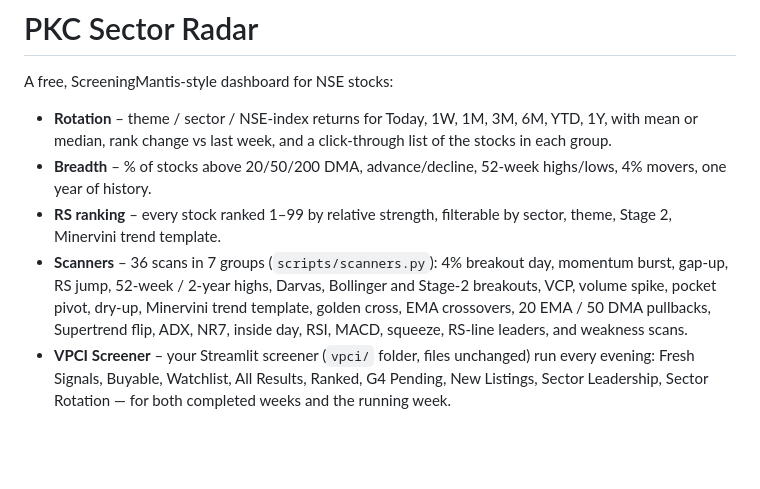
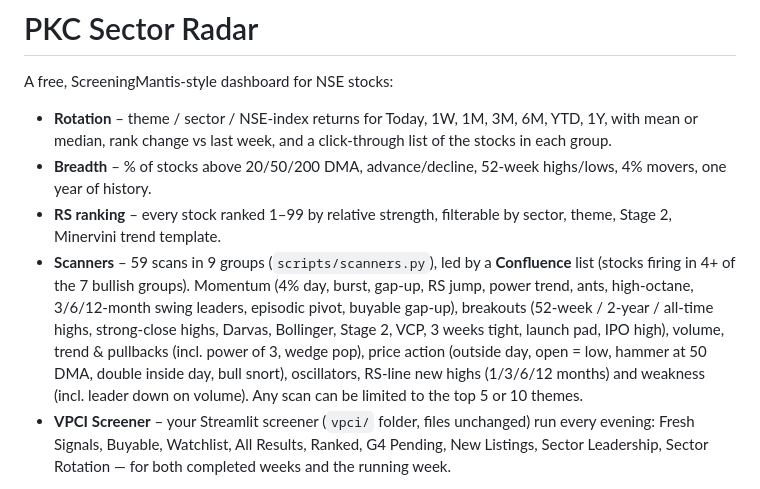
Before and after one commit to hbtipawan/Sector-Rotation, a Markdown page: README.md, the part around the change. GitHub-like rendering; blank space fills up the shorter version.

```diff
--- a/README.md
+++ b/README.md
@@ -5,7 +5,7 @@ A free, ScreeningMantis-style dashboard for NSE stocks:
 - **Rotation** – theme / sector / NSE-index returns for Today, 1W, 1M, 3M, 6M, YTD, 1Y, with mean or median, rank change vs last week, and a click-through list of the stocks in each group.
 - **Breadth** – % of stocks above 20/50/200 DMA, advance/decline, 52-week highs/lows, 4% movers, one year of history.
 - **RS ranking** – every stock ranked 1–99 by relative strength, filterable by sector, theme, Stage 2, Minervini trend template.
-- **Scanners** – 36 scans in 7 groups (`scripts/scanners.py`): 4% breakout day, momentum burst, gap-up, RS jump, 52-week / 2-year highs, Darvas, Bollinger and Stage-2 breakouts, VCP, volume spike, pocket pivot, dry-up, Minervini trend template, golden cross, EMA crossovers, 20 EMA / 50 DMA pullbacks, Supertrend flip, ADX, NR7, inside day, RSI, MACD, squeeze, RS-line leaders, and weakness scans.
+- **Scanners** – 59 scans in 9 groups (`scripts/scanners.py`), led by a **Confluence** list (stocks firing in 4+ of the 7 bullish groups). Momentum (4% day, burst, gap-up, RS jump, power trend, ants, high-octane, 3/6/12-month swing leaders, episodic pivot, buyable gap-up), breakouts (52-week / 2-year / all-time highs, strong-close highs, Darvas, Bollinger, Stage 2, VCP, 3 weeks tight, launch pad, IPO high), volume, trend & pullbacks (incl. power of 3, wedge pop), price action (outside day, open = low, hammer at 50 DMA, double inside day, bull snort), oscillators, RS-line new highs (1/3/6/12 months) and weakness (incl. leader down on volume). Any scan can be limited to the top 5 or 10 themes.
 - **VPCI Screener** – your Streamlit screener (`vpci/` folder, files unchanged) run every evening: Fresh Signals, Buyable, Watchlist, All Results, Ranked, G4 Pending, New Listings, Sector Leadership, Sector Rotation — for both completed weeks and the running week.
 
 **No broker login, no API key, no password.** Prices come from Upstox's public historical-candle service, which answers without an account. Today's candle is added from NSE's official bhavcopy. Yahoo Finance is wired in as a backup.
```
